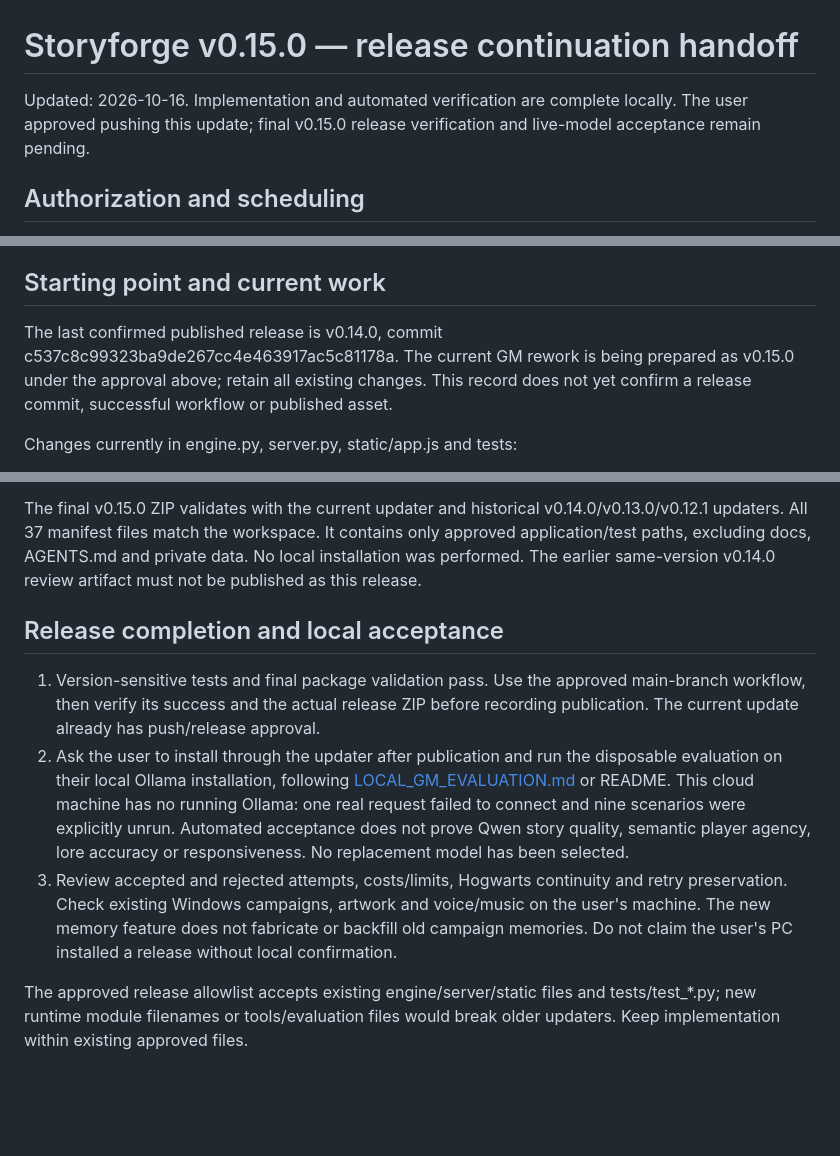
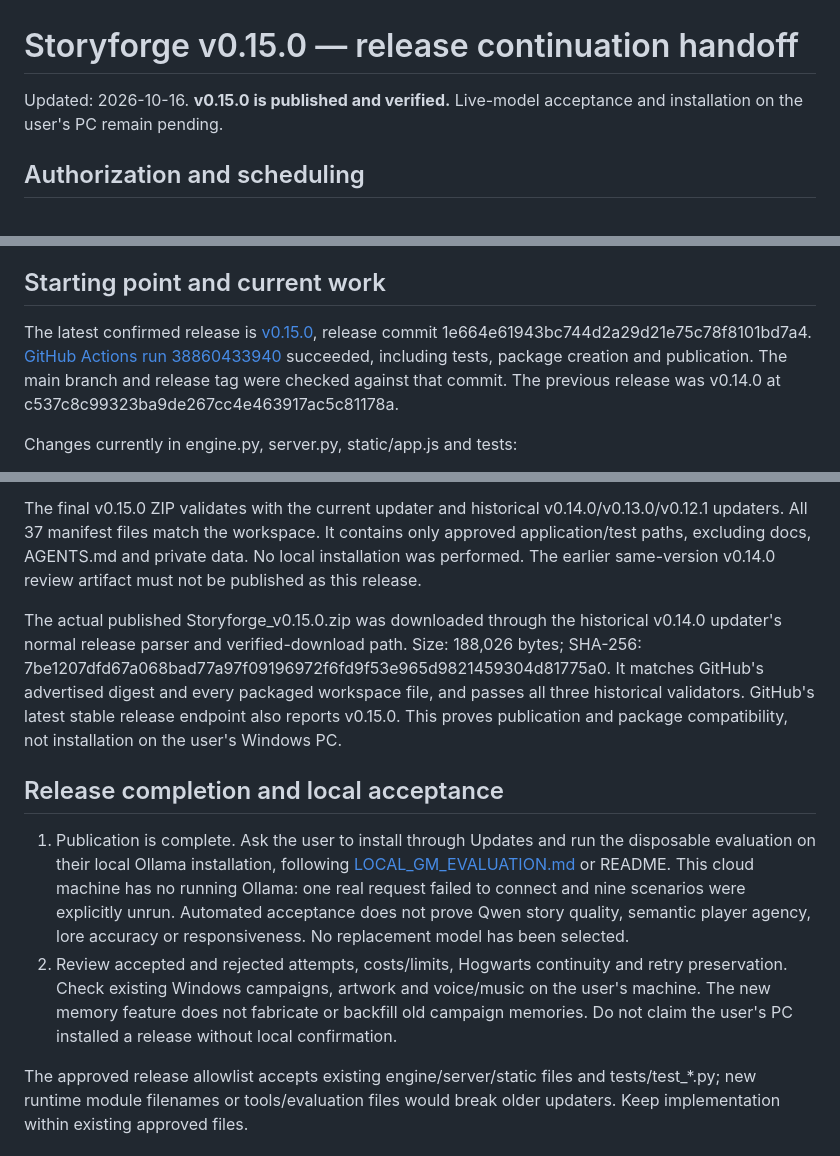
Before and after one commit to Xeminas1/Storyforge, a Markdown page: docs/CONTINUATION_HANDOFF.md, 3 parts joined by grey strips. GitHub-like rendering; blank space fills up the shorter version.

Commit message:
docs: record verified Storyforge v0.15.0 publication

```diff
--- a/docs/CONTINUATION_HANDOFF.md
+++ b/docs/CONTINUATION_HANDOFF.md
@@ -1,6 +1,6 @@
 # Storyforge v0.15.0 — release continuation handoff
 
-Updated: 2026-10-16. Implementation and automated verification are complete locally. The user approved pushing this update; final v0.15.0 release verification and live-model acceptance remain pending.
+Updated: 2026-10-16. **v0.15.0 is published and verified.** Live-model acceptance and installation on the user's PC remain pending.
 
 ## Authorization and scheduling
 
@@ -14,7 +14,7 @@ Investigate official public Fables behavior and independently improve Storyforge
 
 ## Starting point and current work
 
-The last confirmed published release is v0.14.0, commit c537c8c99323ba9de267cc4e463917ac5c81178a. The current GM rework is being prepared as v0.15.0 under the approval above; retain all existing changes. This record does not yet confirm a release commit, successful workflow or published asset.
+The latest confirmed release is [v0.15.0](https://github.com/Xeminas1/Storyforge/releases/tag/v0.15.0), release commit 1e664e61943bc744d2a29d21e75c78f8101bd7a4. [GitHub Actions run 38860433940](https://github.com/Xeminas1/Storyforge/actions/runs/38860433940) succeeded, including tests, package creation and publication. The main branch and release tag were checked against that commit. The previous release was v0.14.0 at c537c8c99323ba9de267cc4e463917ac5c81178a.
 
 Changes currently in engine.py, server.py, static/app.js and tests:
 
@@ -39,10 +39,11 @@ The previous public Fables access blocker is resolved. Official help/blog/patch
 
 The final v0.15.0 ZIP validates with the current updater and historical v0.14.0/v0.13.0/v0.12.1 updaters. All 37 manifest files match the workspace. It contains only approved application/test paths, excluding docs, AGENTS.md and private data. No local installation was performed. The earlier same-version v0.14.0 review artifact must not be published as this release.
 
+The actual published Storyforge_v0.15.0.zip was downloaded through the historical v0.14.0 updater's normal release parser and verified-download path. Size: 188,026 bytes; SHA-256: 7be1207dfd67a068bad77a97f09196972f6fd9f53e965d9821459304d81775a0. It matches GitHub's advertised digest and every packaged workspace file, and passes all three historical validators. GitHub's latest stable release endpoint also reports v0.15.0. This proves publication and package compatibility, not installation on the user's Windows PC.
+
 ## Release completion and local acceptance
 
-1. Version-sensitive tests and final package validation pass. Use the approved main-branch workflow, then verify its success and the actual release ZIP before recording publication. The current update already has push/release approval.
-2. Ask the user to install through the updater after publication and run the disposable evaluation on their local Ollama installation, following [LOCAL_GM_EVALUATION.md](LOCAL_GM_EVALUATION.md) or README. This cloud machine has no running Ollama: one real request failed to connect and nine scenarios were explicitly unrun. Automated acceptance does not prove Qwen story quality, semantic player agency, lore accuracy or responsiveness. No replacement model has been selected.
-3. Review accepted and rejected attempts, costs/limits, Hogwarts continuity and retry preservation. Check existing Windows campaigns, artwork and voice/music on the user's machine. The new memory feature does not fabricate or backfill old campaign memories. Do not claim the user's PC installed a release without local confirmation.
+1. Publication is complete. Ask the user to install through Updates and run the disposable evaluation on their local Ollama installation, following [LOCAL_GM_EVALUATION.md](LOCAL_GM_EVALUATION.md) or README. This cloud machine has no running Ollama: one real request failed to connect and nine scenarios were explicitly unrun. Automated acceptance does not prove Qwen story quality, semantic player agency, lore accuracy or responsiveness. No replacement model has been selected.
+2. Review accepted and rejected attempts, costs/limits, Hogwarts continuity and retry preservation. Check existing Windows campaigns, artwork and voice/music on the user's machine. The new memory feature does not fabricate or backfill old campaign memories. Do not claim the user's PC installed a release without local confirmation.
 
 The approved release allowlist accepts existing engine/server/static files and tests/test_*.py; new runtime module filenames or tools/evaluation files would break older updaters. Keep implementation within existing approved files.
```
Also changed, not shown: docs/DEVELOPMENT_LOG.md (+3 -3 lines), docs/LOCAL_GM_EVALUATION.md (+1 -1 lines).
